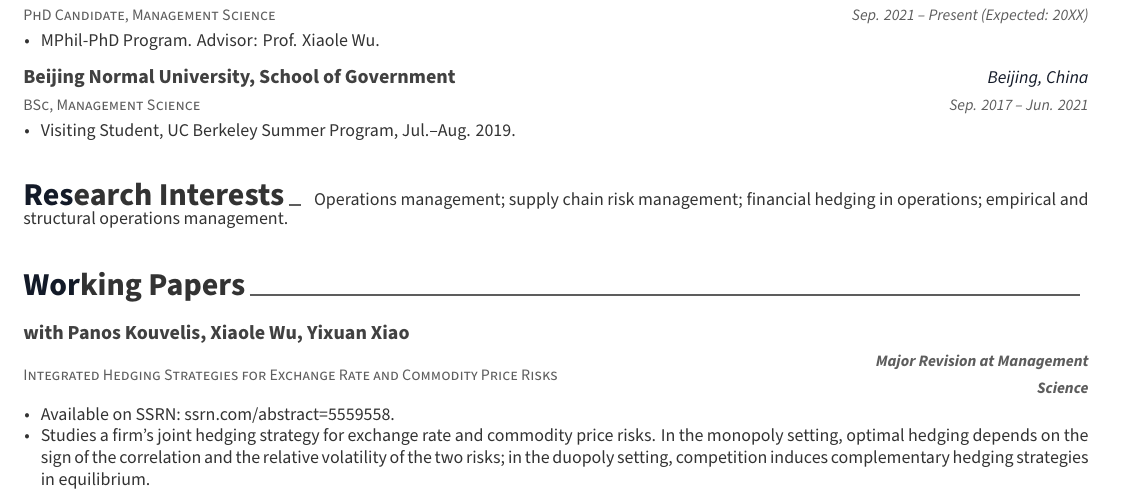
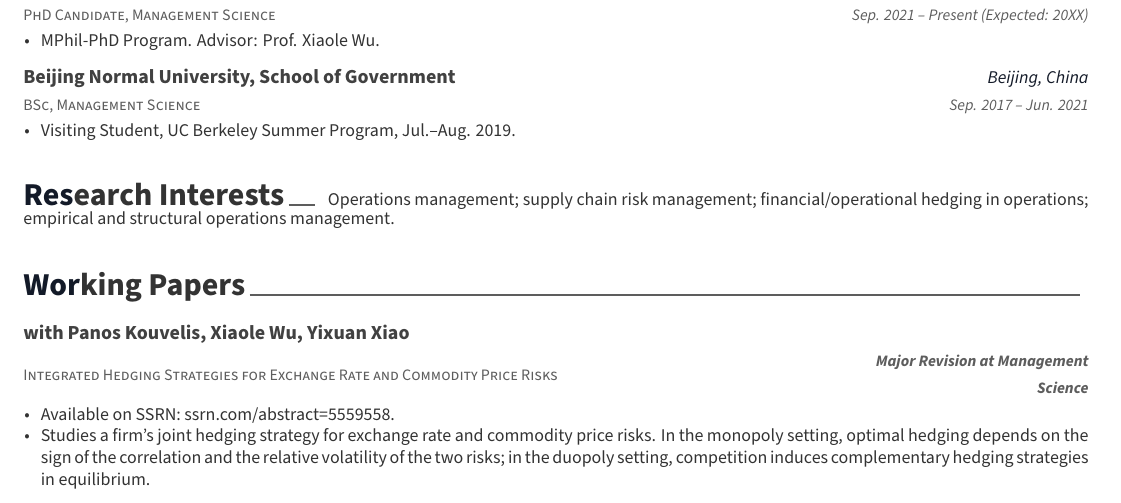
Before and after one commit to ziyinbin/ziyinbin.github.io, a LaTeX CV (cv/cv.tex): part of page 1 of 2, cut so that both start at the same text. Compiled offline with XeLaTeX; a missing font is replaced by an installed copy or a similar font; a LaTeX package or settings file that is missing is left out.

Commit message:
Research Interests: Financial Hedging → Financial/Operational Hedging in Operations

```diff
--- a/cv/cv.tex
+++ b/cv/cv.tex
@@ -79,7 +79,7 @@
 %-------------------------------------------------------------------------------
 \cvsection{Research Interests}
 \begin{cvparagraph}
-Operations management; supply chain risk management; financial hedging in operations; empirical and structural operations management.
+Operations management; supply chain risk management; financial/operational hedging in operations; empirical and structural operations management.
 \end{cvparagraph}
 
 %-------------------------------------------------------------------------------
```
Also changed, not shown: _pages/cv.md (+1 -1 lines).
